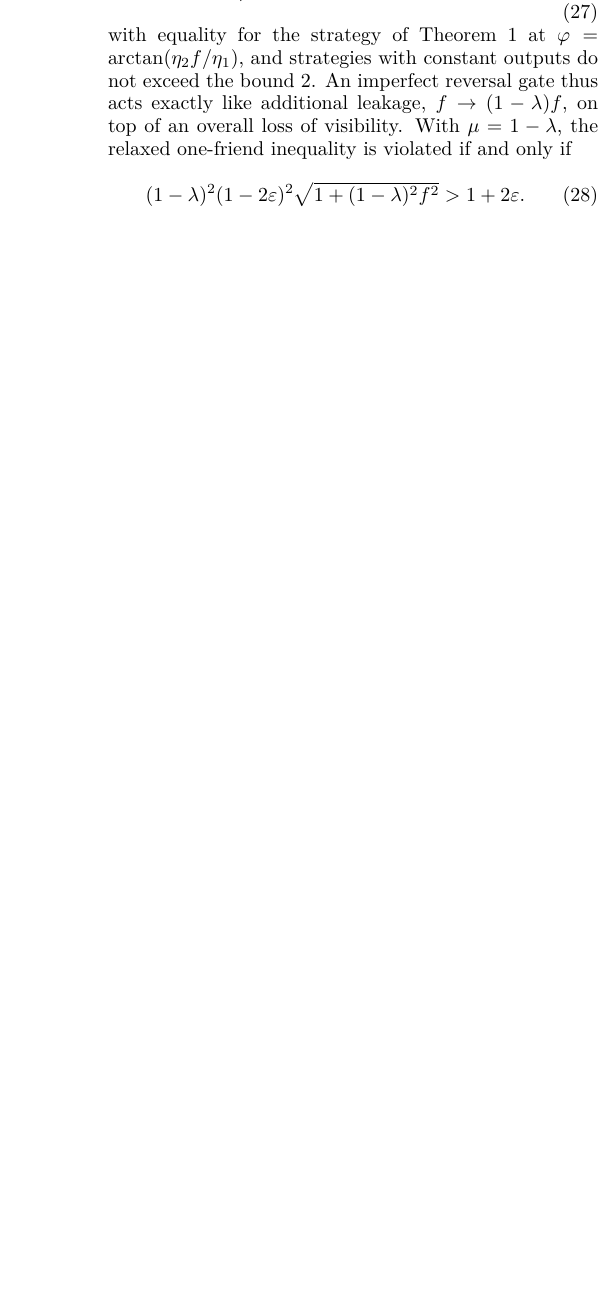
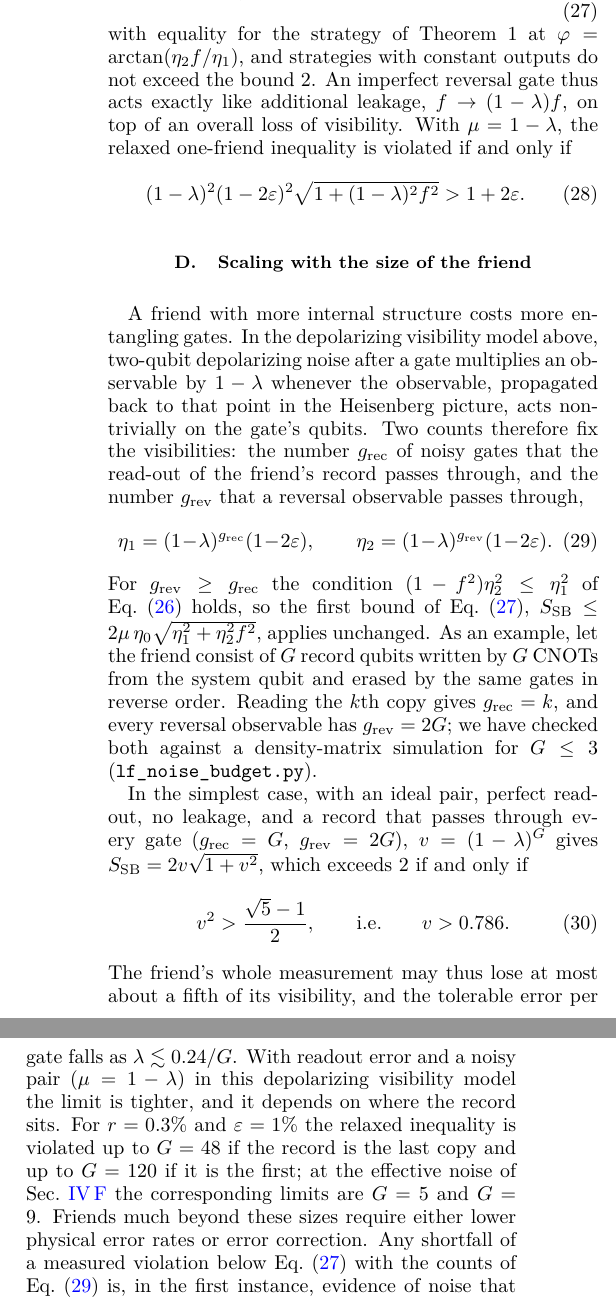
Before and after one commit to dispunge/CovariantRecordHorizonsAAE, a LaTeX paper (manuscript/main.tex, which reads manuscript/sections/04_noise_budgets.tex): part of one column of page 9 of 12 before the commit and two parts of the columns of page 9 of 13 after it, the two joined at a grey line, cut so that both start at the same text, the shorter picture padded with empty space. Compiled offline with pdfLaTeX.

Commit message:
Add the friend-size scaling subsection

```diff
--- a/manuscript/sections/04_noise_budgets.tex
+++ b/manuscript/sections/04_noise_budgets.tex
@@ -59,6 +59,24 @@ with equality for the strategy of Theorem~1 at $\varphi = \arctan(\eta_2 f/\eta_
     (1-\lambda)^2 (1-2\varepsilon)^2 \sqrt{1 + (1-\lambda)^2 f^2} > 1 + 2\varepsilon.
     \label{eq:sb_noisy_condition}
 \end{equation}
+
+\subsection{Scaling with the size of the friend}
+\label{sec:friend_size}
+
+A friend with more internal structure costs more entangling gates. In the depolarizing visibility model above, two-qubit depolarizing noise after a gate multiplies an observable by $1 - \lambda$ whenever the observable, propagated back to that point in the Heisenberg picture, acts non-trivially on the gate's qubits. Two counts therefore fix the visibilities: the number $g_{\mathrm{rec}}$ of noisy gates that the read-out of the friend's record passes through, and the number $g_{\mathrm{rev}}$ that a reversal observable passes through,
+\begin{equation}
+    \eta_1 = (1-\lambda)^{g_{\mathrm{rec}}}(1 - 2\varepsilon), \qquad
+    \eta_2 = (1-\lambda)^{g_{\mathrm{rev}}}(1 - 2\varepsilon).
+    \label{eq:eta_gates}
+\end{equation}
+For $g_{\mathrm{rev}} \ge g_{\mathrm{rec}}$ the condition $(1 - f^2)\eta_2^2 \le \eta_1^2$ of Eq.~\eqref{eq:sos_noisy} holds, so the first bound of Eq.~\eqref{eq:sb_noisy}, $S_{\mathrm{SB}} \le 2\mu\,\eta_0\sqrt{\eta_1^2 + \eta_2^2 f^2}$, applies unchanged. As an example, let the friend consist of $G$ record qubits written by $G$ CNOTs from the system qubit and erased by the same gates in reverse order. Reading the $k$th copy gives $g_{\mathrm{rec}} = k$, and every reversal observable has $g_{\mathrm{rev}} = 2G$; we have checked both against a density-matrix simulation for $G \le 3$ (\texttt{lf\_noise\_budget.py}).
+
+In the simplest case, with an ideal pair, perfect readout, no leakage, and a record that passes through every gate ($g_{\mathrm{rec}} = G$, $g_{\mathrm{rev}} = 2G$), $v = (1-\lambda)^G$ gives $S_{\mathrm{SB}} = 2v\sqrt{1 + v^2}$, which exceeds $2$ if and only if
+\begin{equation}
+    v^2 > \frac{\sqrt{5} - 1}{2}, \qquad\text{i.e.}\qquad v > 0.786 .
+    \label{eq:golden_threshold}
+\end{equation}
+The friend's whole measurement may thus lose at most about a fifth of its visibility, and the tolerable error per gate falls as $\lambda \lesssim 0.24/G$. With readout error and a noisy pair ($\mu = 1 - \lambda$) in this depolarizing visibility model the limit is tighter, and it depends on where the record sits. For $r = 0.3\%$ and $\varepsilon = 1\%$ the relaxed inequality is violated up to $G = 48$ if the record is the last copy and up to $G = 120$ if it is the first; at the effective noise of Sec.~\ref{sec:calibration} the corresponding limits are $G = 5$ and $G = 9$. Friends much beyond these sizes require either lower physical error rates or error correction. Any shortfall of a measured violation below Eq.~\eqref{eq:sb_noisy} with the counts of Eq.~\eqref{eq:eta_gates} is, in the first instance, evidence of noise that the model omits.
 
 \begin{figure*}[t]
     \centering
```
Also changed, not shown: manuscript/sections/01_introduction.tex (+1 -1 lines), manuscript/sections/05_dsw_ceilings.tex (+1 -1 lines), README.md, manuscript/sections/04_noise_budgets.tex (2 more changed lines).
